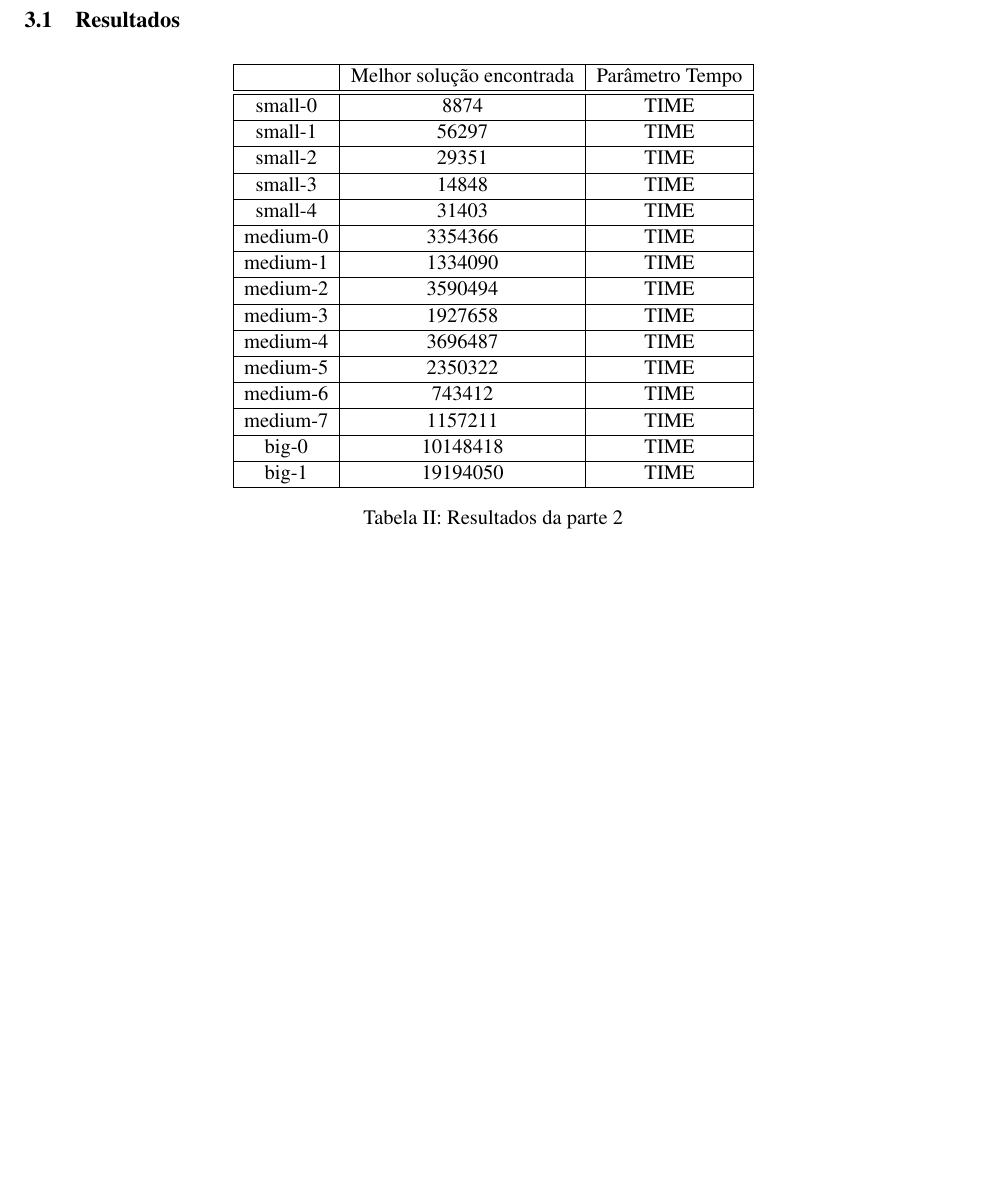
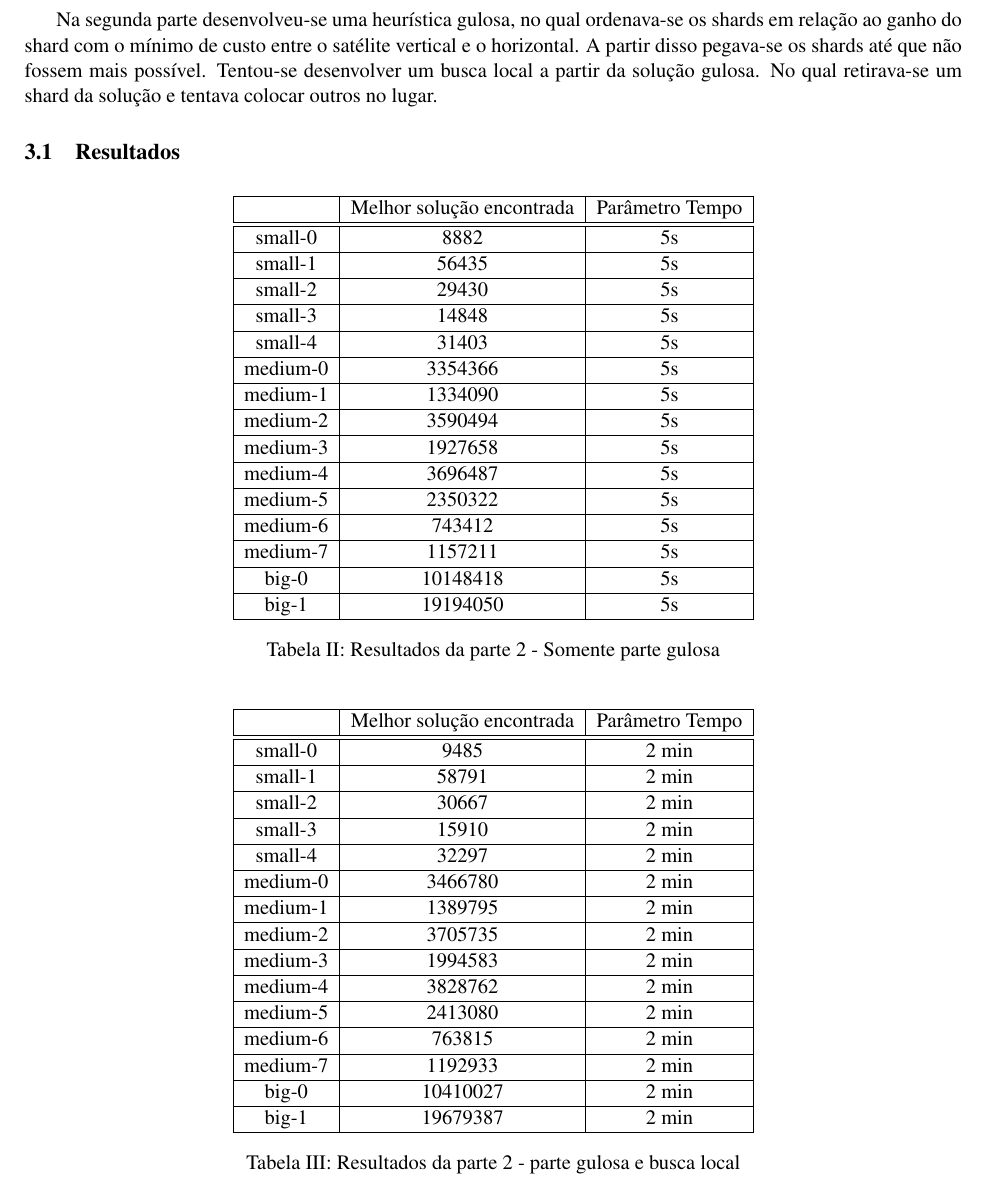
Before and after one commit to tiagochst/tcs-mfv-mc5481s2011, a LaTeX document (relatorio.tex): part of page 6 of 6, cut at the place of the change, the shorter picture padded with empty space. Compiled offline with pdfLaTeX.

Commit message:
Heuristica aparentemente funcionando, falta um verificador de saida

```diff
--- a/relatorio.tex
+++ b/relatorio.tex
@@ -402,6 +402,13 @@ da seção do problema (seção 2.4) esse resultado foi considerado o melhor que
 % ******************************************************
 \section{Parte 2}
 
+Na segunda parte desenvolveu-se uma heurística gulosa, no qual
+ordenava-se os shards em relação ao ganho do shard com o mínimo de
+custo entre o satélite vertical e o horizontal.
+A partir disso pegava-se os shards até que não fossem mais possível.
+Tentou-se desenvolver um busca local a partir da solução gulosa.
+No qual retirava-se um shard da solução e tentava colocar outros no lugar.
+
 \subsection{Resultados}
 
 
@@ -415,42 +422,85 @@ da seção do problema (seção 2.4) esse resultado foi considerado o melhor que
  & Melhor solução encontrada & Parâmetro Tempo  \tabularnewline
 \hline
 \hline
-small-0 & 8874 & TIME \tabularnewline
+small-0 & 8882 & 5s \tabularnewline %8882
 \hline
-small-1 & 56297 & TIME \tabularnewline
+small-1 & 56435 & 5s  \tabularnewline %56435
 \hline
-small-2 & 29351 & TIME \tabularnewline
+small-2 & 29430 & 5s \tabularnewline %29430
 \hline
-small-3 & 14848 & TIME \tabularnewline
+small-3 & 14848 & 5s \tabularnewline %14848
 \hline
-small-4 & 31403 & TIME \tabularnewline
+small-4 & 31403 & 5s \tabularnewline %31403
 \hline
-medium-0 & 3354366 & TIME \tabularnewline
+medium-0 & 3354366 & 5s \tabularnewline %3354366
 \hline
-medium-1 & 1334090 & TIME \tabularnewline
+medium-1 & 1334090 & 5s \tabularnewline %1334090
 \hline
-medium-2 & 3590494 & TIME \tabularnewline
+medium-2 & 3590494 & 5s \tabularnewline %3590494
 \hline
-medium-3 & 1927658 & TIME \tabularnewline
+medium-3 & 1927658 & 5s \tabularnewline %1927658
 \hline
-medium-4 & 3696487 & TIME \tabularnewline
+medium-4 & 3696487 & 5s \tabularnewline %3696487
 \hline
-medium-5 & 2350322 & TIME \tabularnewline
+medium-5 & 2350322 & 5s \tabularnewline %2350322
 \hline
-medium-6 & 743412 & TIME \tabularnewline
+medium-6 & 743412 & 5s \tabularnewline %743412
 \hline
-medium-7 & 1157211 & TIME \tabularnewline
+medium-7 & 1157211 & 5s \tabularnewline %1157211
 \hline
-big-0 & 10148418 & TIME \tabularnewline
+big-0 & 10148418 & 5s \tabularnewline %10148418
 \hline
-big-1 & 19194050 & TIME \tabularnewline
+big-1 & 19194050 & 5s \tabularnewline %19194050
 \hline
 
 \end{tabular}
 \par\end{centering}
-\caption{Resultados da parte 2}
+\caption{Resultados da parte 2 - Somente parte gulosa}
 \end{table}
 
+
+\begin{table}[h!]
+\begin{centering}
+\begin{tabular}{|c|c|c|}
+\hline
+ & Melhor solução encontrada & Parâmetro Tempo  \tabularnewline
+\hline
+\hline
+small-0 & 9485 & 2 min  \tabularnewline %8882
+\hline
+small-1 & 58791 & 2 min  \tabularnewline %56435
+\hline
+small-2 & 30667 & 2 min  \tabularnewline %29430
+\hline
+small-3 & 15910 & 2 min  \tabularnewline %14848
+\hline
+small-4 & 32297 & 2 min  \tabularnewline %31403
+\hline
+medium-0 & 3466780 & 2 min  \tabularnewline %3354366
+\hline
+medium-1 & 1389795 & 2 min  \tabularnewline %1334090
+\hline
+medium-2 & 3705735 & 2 min  \tabularnewline %3590494
+\hline
+medium-3 & 1994583 & 2 min  \tabularnewline %1927658
+\hline
+medium-4 & 3828762 & 2 min  \tabularnewline %3696487
+\hline
+medium-5 & 2413080 & 2 min  \tabularnewline %2350322
+\hline
+medium-6 & 763815 & 2 min  \tabularnewline %743412
+\hline
+medium-7 & 1192933 & 2 min  \tabularnewline %1157211
+\hline
+big-0 & 10410027 & 2 min  \tabularnewline %10148418
+\hline
+big-1 & 19679387 & 2 min  \tabularnewline %19194050
+\hline
+
+\end{tabular}
+\par\end{centering}
+\caption{Resultados da parte 2 - parte gulosa e busca local}
+\end{table}
 
 % ******************************************************
 % REFERENCIAS BIBLIOGRÁFICAS
```
Also changed, not shown: parte2/Makefile, 1 other file.
